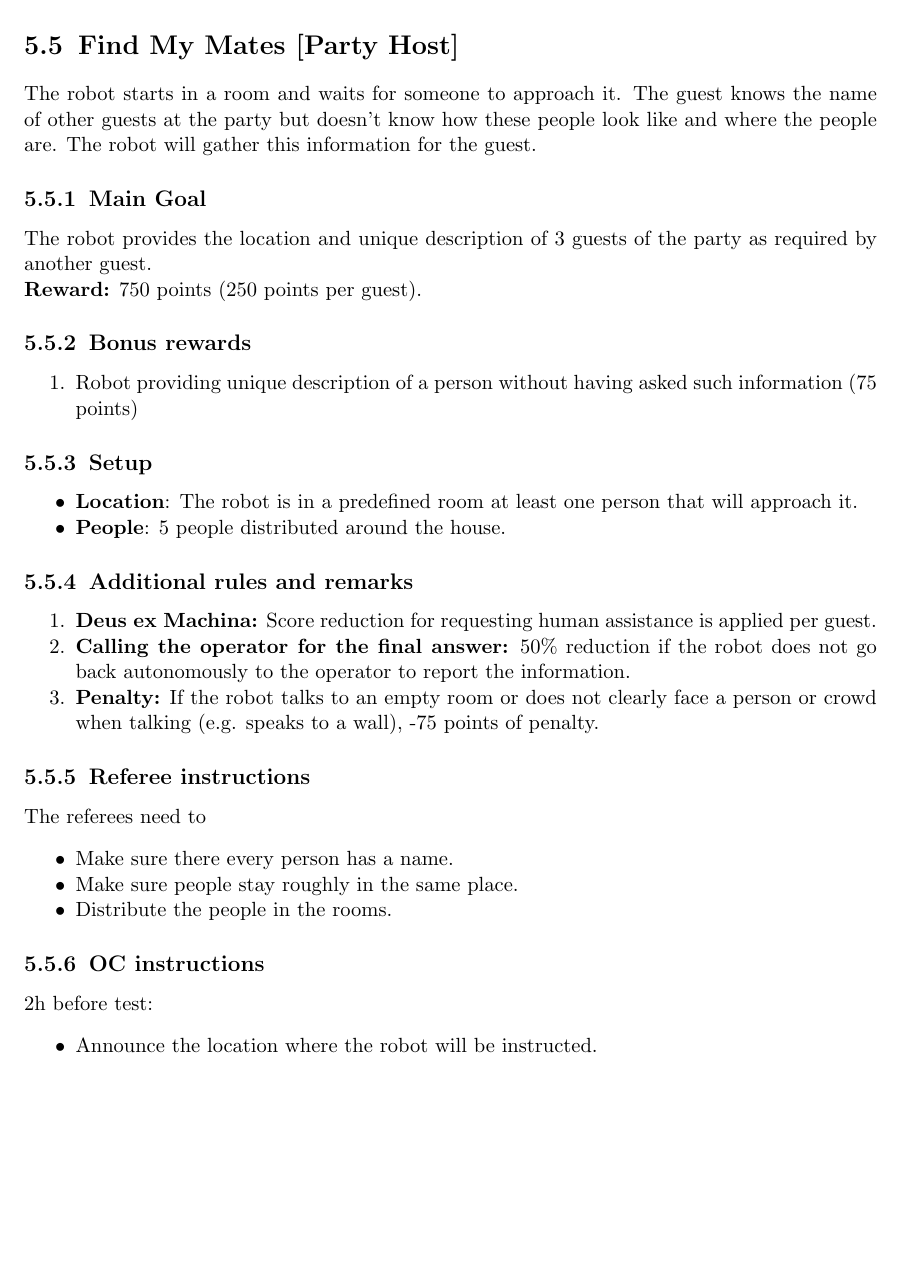
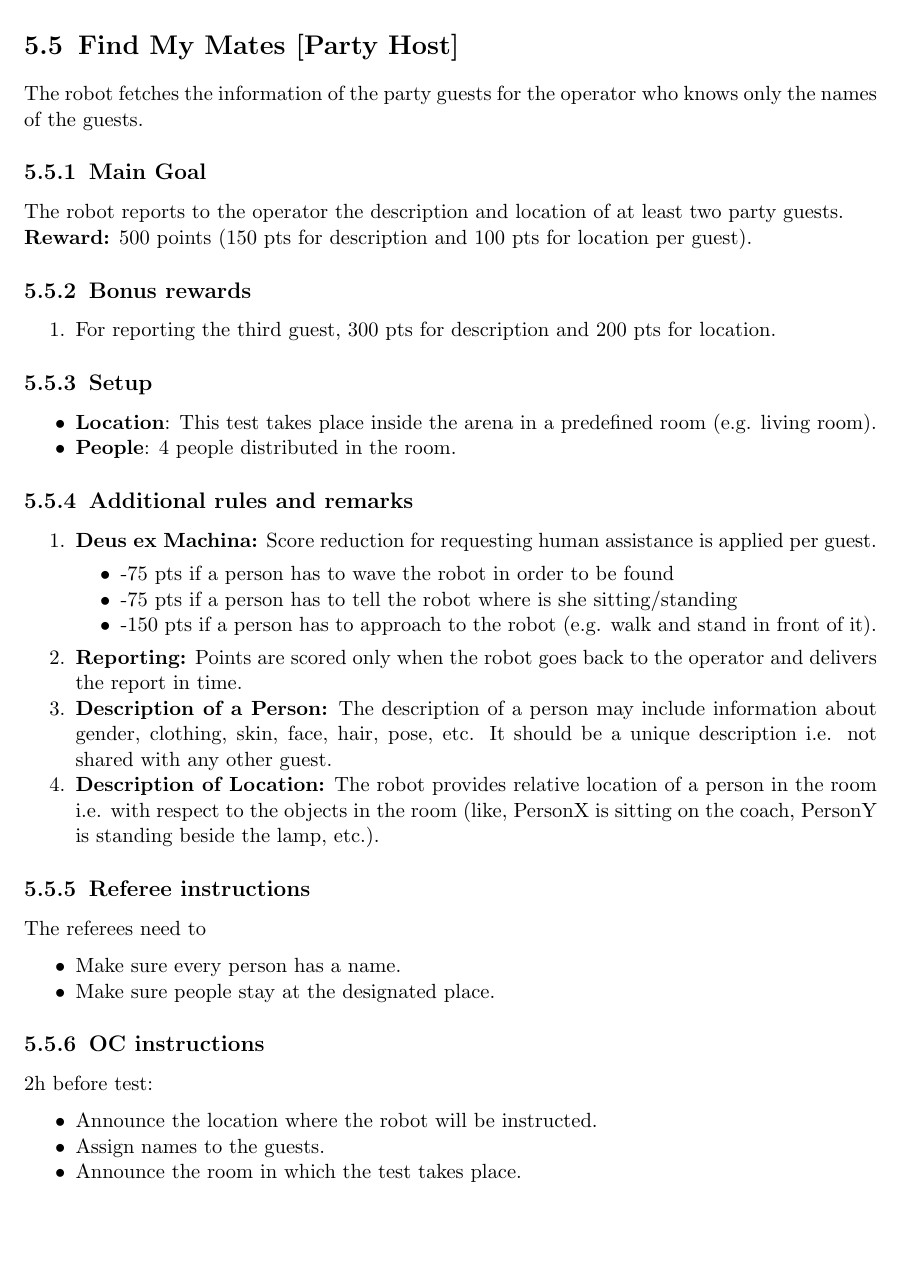
Before and after one commit to RoboCupAtHome/RuleBook, a LaTeX thesis (Rulebook.tex, which reads tasks/FindMyMates.tex): part of page 52 of 62, cut so that both start at the same text, the shorter picture padded with empty space. Compiled offline with pdfLaTeX.

Commit message:
Changes to the find my mates test based on the comments on GitHub's pull request #507.

```diff
--- a/tasks/FindMyMates.tex
+++ b/tasks/FindMyMates.tex
@@ -1,33 +1,41 @@
 \section{Find My Mates [Party Host]}
 
-The robot starts in a room and waits for someone to approach it. The guest knows the name of other guests at the party but doesn’t know how these people look like and where the people are. The robot will gather this information for the guest.
+The robot fetches the information of the party guests for the operator who knows only the names of the guests.
 
 
 \subsection{Main Goal}
-The robot provides the location and unique description of 3 guests of the party as required by another guest.
 
-\noindent\textbf{Reward:} 750 points (250 points per guest).
+The robot reports to the operator the description and location of at least two party guests.
+
+\noindent\textbf{Reward:} 500 points (150 pts for description and 100 pts for location per guest).
 
 \subsection{Bonus rewards}
 \begin{enumerate}[nosep]
-	\item Robot providing unique description of a person without having asked such information (75 points)
+	\item For reporting the third guest, 300 pts for description and 200 pts for location.
 \end{enumerate}
 
 
 \subsection{Setup}
 \begin{itemize}
-	\item \textbf{Location}: The robot is in a predefined room at least one person that will approach it.
+	\item \textbf{Location}: This test takes place inside the arena in a predefined room (e.g. living room).
 
-	\item \textbf{People}: 5 people distributed around the house.
+	\item \textbf{People}: 4 people distributed in the room.
 \end{itemize}
 
 \subsection{Additional rules and remarks}
 \begin{enumerate}[nosep]
 	\item \textbf{Deus ex Machina:} Score reduction for requesting human assistance is applied per guest.
+	\begin{itemize}
+		\item -75 pts if a person has to wave the robot in order to be found
+		\item -75 pts if a person has to tell the robot where is she sitting/standing
+		\item -150 pts if a person has to approach to the robot (e.g. walk and stand in front of it).
+	\end{itemize}
 
-	\item \textbf{Calling the operator for the final answer:} 50\% reduction if the robot does not go back autonomously to the operator to report the information.
+	\item \textbf{Reporting:} Points are scored only when the robot goes back to the operator and delivers the report in time.
 
-	\item \textbf{Penalty:} If the robot talks to an empty room or does not clearly face a person or crowd when talking (e.g. speaks to a wall), -75 points of penalty.
+	\item \textbf{Description of a Person:} The description of a person may include information about gender, clothing, skin, face, hair, pose, etc. It should be a unique description i.e. not shared with any other guest.
+
+	\item \textbf{Description of Location:} The robot provides relative location of a person in the room i.e. with respect to the objects in the room (like, PersonX is sitting on the coach, PersonY is standing beside the lamp, etc.).
 \end{enumerate}
 
 
@@ -35,9 +43,8 @@ The robot provides the location and unique description of 3 guests of the party
 
 The referees need to
 \begin{itemize}
-	\item Make sure there every person has a name.
-	\item Make sure people stay roughly in the same place.
-	\item Distribute the people in the rooms.
+	\item Make sure every person has a name.
+	\item Make sure people stay at the designated place.
 \end{itemize}
 
 \subsection{OC instructions}
@@ -45,6 +52,8 @@ The referees need to
 2h before test:
 \begin{itemize}
 	\item Announce the location where the robot will be instructed.
+	\item Assign names to the guests.
+	\item Announce the room in which the test takes place.
 \end{itemize}
 
 % \newpage
```
